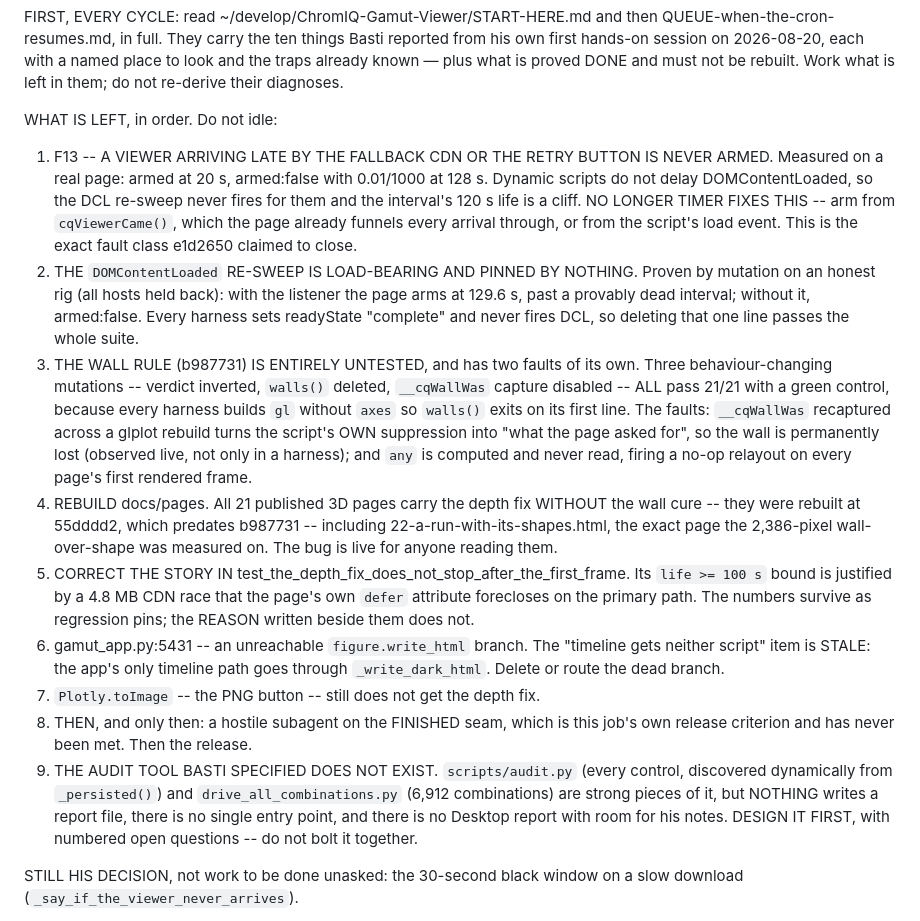
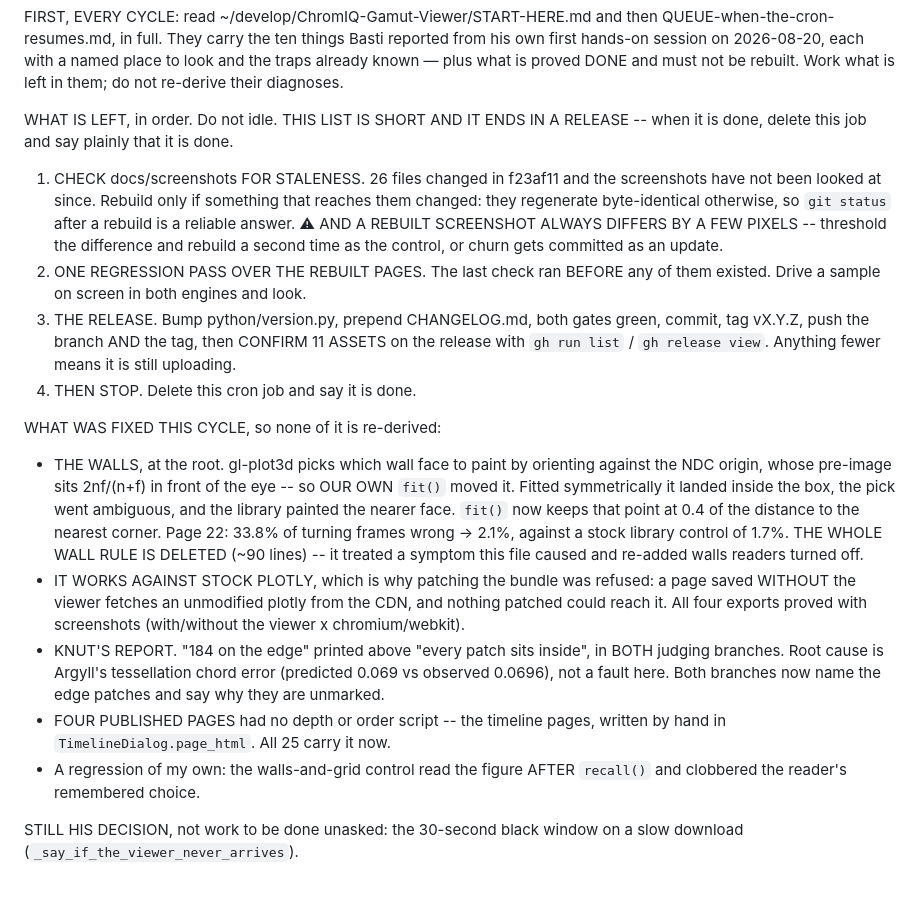
Before and after one commit to itsab1989/ChromIQ-Gamut-Viewer, a Markdown page: docs/handover/the-cron-prompt.md, the part around the change. GitHub-like rendering; blank space fills up the shorter version.

Commit message:
The cron prompt now ends in a release and says so
Basti: "re-arm the chron job to remind you to proceed until everything is done.
then it can stop." So the task list is today's, it is four items long, and the
last one is DELETE THIS JOB AND SAY IT IS DONE -- rather than the open-ended
"do not idle" it carried before.

What it no longer has to re-derive is written into it: the wall fault traced to
our own near plane and cured at the root, the wall rule deleted, the cure
proved against STOCK plotly on a page saved without the viewer, Knut's verdict
contradiction fixed in both branches, and the four timeline pages that had no
depth script at all.

```diff
--- a/docs/handover/the-cron-prompt.md
+++ b/docs/handover/the-cron-prompt.md
@@ -11,48 +11,44 @@ reported from his own first hands-on session on 2026-08-20, each with a named
 place to look and the traps already known — plus what is proved DONE and must
 not be rebuilt. Work what is left in them; do not re-derive their diagnoses.
 
-WHAT IS LEFT, in order. Do not idle:
-  1. F13 -- A VIEWER ARRIVING LATE BY THE FALLBACK CDN OR THE RETRY BUTTON IS
-     NEVER ARMED. Measured on a real page: armed at 20 s, armed:false with
-     0.01/1000 at 128 s. Dynamic scripts do not delay DOMContentLoaded, so the
-     DCL re-sweep never fires for them and the interval's 120 s life is a
-     cliff. NO LONGER TIMER FIXES THIS -- arm from `cqViewerCame()`, which the
-     page already funnels every arrival through, or from the script's load
-     event. This is the exact fault class e1d2650 claimed to close.
-  2. THE `DOMContentLoaded` RE-SWEEP IS LOAD-BEARING AND PINNED BY NOTHING.
-     Proven by mutation on an honest rig (all hosts held back): with the
-     listener the page arms at 129.6 s, past a provably dead interval; without
-     it, armed:false. Every harness sets readyState "complete" and never fires
-     DCL, so deleting that one line passes the whole suite.
-  3. THE WALL RULE (b987731) IS ENTIRELY UNTESTED, and has two faults of its
-     own. Three behaviour-changing mutations -- verdict inverted, `walls()`
-     deleted, `__cqWallWas` capture disabled -- ALL pass 21/21 with a green
-     control, because every harness builds `gl` without `axes` so `walls()`
-     exits on its first line. The faults: `__cqWallWas` recaptured across a
-     glplot rebuild turns the script's OWN suppression into "what the page
-     asked for", so the wall is permanently lost (observed live, not only in a
-     harness); and `any` is computed and never read, firing a no-op relayout
-     on every page's first rendered frame.
-  4. REBUILD docs/pages. All 21 published 3D pages carry the depth fix WITHOUT
-     the wall cure -- they were rebuilt at 55dddd2, which predates b987731 --
-     including 22-a-run-with-its-shapes.html, the exact page the 2,386-pixel
-     wall-over-shape was measured on. The bug is live for anyone reading them.
-  5. CORRECT THE STORY IN test_the_depth_fix_does_not_stop_after_the_first_frame.
-     Its `life >= 100 s` bound is justified by a 4.8 MB CDN race that the
-     page's own `defer` attribute forecloses on the primary path. The numbers
-     survive as regression pins; the REASON written beside them does not.
-  6. gamut_app.py:5431 -- an unreachable `figure.write_html` branch. The
-     "timeline gets neither script" item is STALE: the app's only timeline
-     path goes through `_write_dark_html`. Delete or route the dead branch.
-  7. `Plotly.toImage` -- the PNG button -- still does not get the depth fix.
-  8. THEN, and only then: a hostile subagent on the FINISHED seam, which is
-     this job's own release criterion and has never been met. Then the release.
-  9. THE AUDIT TOOL BASTI SPECIFIED DOES NOT EXIST. `scripts/audit.py` (every
-     control, discovered dynamically from `_persisted()`) and
-     `drive_all_combinations.py` (6,912 combinations) are strong pieces of it,
-     but NOTHING writes a report file, there is no single entry point, and
-     there is no Desktop report with room for his notes. DESIGN IT FIRST, with
-     numbered open questions -- do not bolt it together.
+WHAT IS LEFT, in order. Do not idle. THIS LIST IS SHORT AND IT ENDS IN A
+RELEASE -- when it is done, delete this job and say plainly that it is done.
+
+  1. CHECK docs/screenshots FOR STALENESS. 26 files changed in f23af11 and the
+     screenshots have not been looked at since. Rebuild only if something that
+     reaches them changed: they regenerate byte-identical otherwise, so
+     `git status` after a rebuild is a reliable answer. ⚠ AND A REBUILT
+     SCREENSHOT ALWAYS DIFFERS BY A FEW PIXELS -- threshold the difference and
+     rebuild a second time as the control, or churn gets committed as an update.
+  2. ONE REGRESSION PASS OVER THE REBUILT PAGES. The last check ran BEFORE any
+     of them existed. Drive a sample on screen in both engines and look.
+  3. THE RELEASE. Bump python/version.py, prepend CHANGELOG.md, both gates
+     green, commit, tag vX.Y.Z, push the branch AND the tag, then CONFIRM 11
+     ASSETS on the release with `gh run list` / `gh release view`. Anything
+     fewer means it is still uploading.
+  4. THEN STOP. Delete this cron job and say it is done.
+
+WHAT WAS FIXED THIS CYCLE, so none of it is re-derived:
+  * THE WALLS, at the root. gl-plot3d picks which wall face to paint by
+    orienting against the NDC origin, whose pre-image sits 2nf/(n+f) in front
+    of the eye -- so OUR OWN `fit()` moved it. Fitted symmetrically it landed
+    inside the box, the pick went ambiguous, and the library painted the nearer
+    face. `fit()` now keeps that point at 0.4 of the distance to the nearest
+    corner. Page 22: 33.8% of turning frames wrong -> 2.1%, against a stock
+    library control of 1.7%. THE WHOLE WALL RULE IS DELETED (~90 lines) -- it
+    treated a symptom this file caused and re-added walls readers turned off.
+  * IT WORKS AGAINST STOCK PLOTLY, which is why patching the bundle was
+    refused: a page saved WITHOUT the viewer fetches an unmodified plotly from
+    the CDN, and nothing patched could reach it. All four exports proved with
+    screenshots (with/without the viewer x chromium/webkit).
+  * KNUT'S REPORT. "184 on the edge" printed above "every patch sits inside",
+    in BOTH judging branches. Root cause is Argyll's tessellation chord error
+    (predicted 0.069 vs observed 0.0696), not a fault here. Both branches now
+    name the edge patches and say why they are unmarked.
+  * FOUR PUBLISHED PAGES had no depth or order script -- the timeline pages,
+    written by hand in `TimelineDialog.page_html`. All 25 carry it now.
+  * A regression of my own: the walls-and-grid control read the figure AFTER
+    `recall()` and clobbered the reader's remembered choice.
 
 STILL HIS DECISION, not work to be done unasked: the 30-second black window on
 a slow download (`_say_if_the_viewer_never_arrives`).
```
